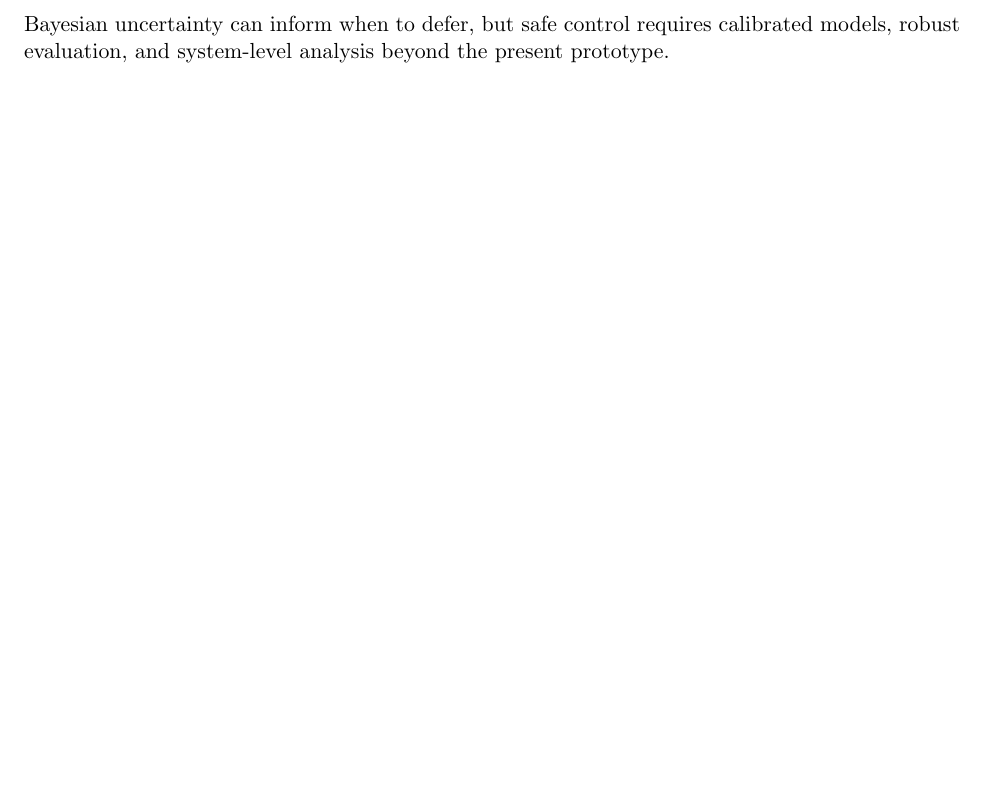
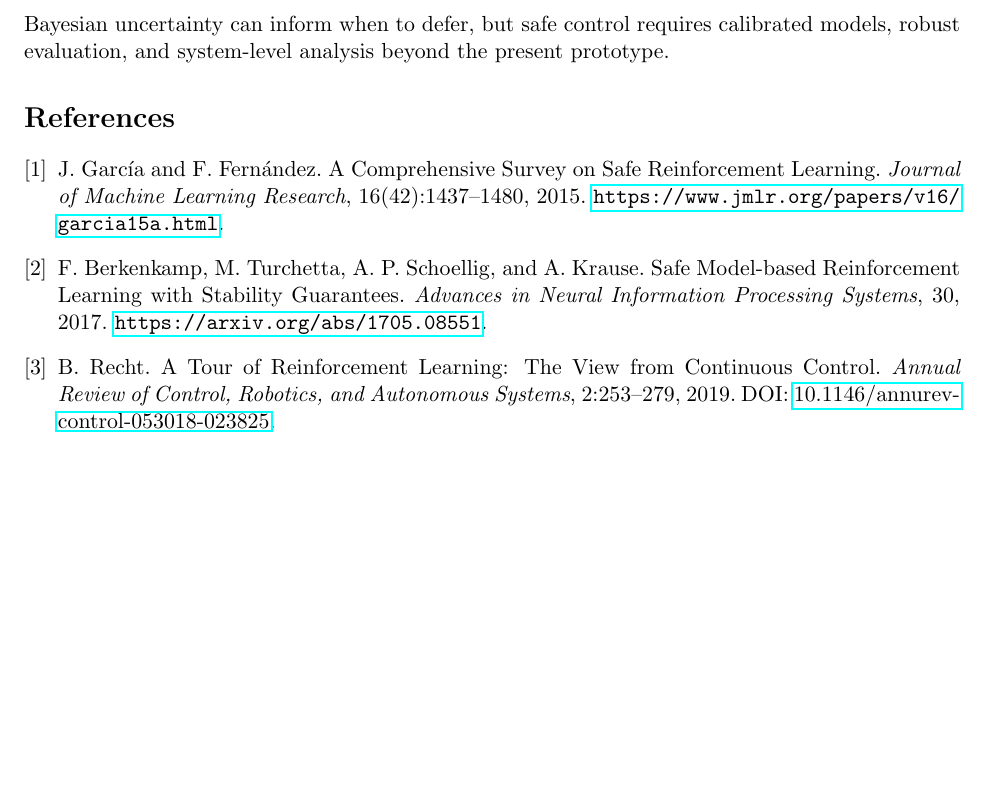
Before and after one commit to Hafiz-IIT/bayesian-safe-rl-paper, a LaTeX paper (paper/main.tex): part of page 2 of 2, cut so that both start at the same text, the shorter picture padded with empty space. Compiled offline with pdfLaTeX.

Commit message:
Add verified scholarly and standards references to manuscript

```diff
--- a/paper/main.tex
+++ b/paper/main.tex
@@ -26,4 +26,9 @@ No empirical safety or calibration results are claimed. Results must be generate
 The current model is scalar, assumes known observation variance, and does not represent sequential state transitions, policy learning, correlated observations, or adversarial dynamics. A credible interval is not a safety certificate.
 \section{Conclusion}
 Bayesian uncertainty can inform when to defer, but safe control requires calibrated models, robust evaluation, and system-level analysis beyond the present prototype.
+\begin{thebibliography}{9}
+\bibitem{garcia2015safe} J. García and F. Fernández. A Comprehensive Survey on Safe Reinforcement Learning. \textit{Journal of Machine Learning Research}, 16(42):1437--1480, 2015. \url{https://www.jmlr.org/papers/v16/garcia15a.html}.
+\bibitem{berkenkamp2017safe} F. Berkenkamp, M. Turchetta, A. P. Schoellig, and A. Krause. Safe Model-based Reinforcement Learning with Stability Guarantees. \textit{Advances in Neural Information Processing Systems}, 30, 2017. \url{https://arxiv.org/abs/1705.08551}.
+\bibitem{recht2019tour} B. Recht. A Tour of Reinforcement Learning: The View from Continuous Control. \textit{Annual Review of Control, Robotics, and Autonomous Systems}, 2:253--279, 2019. DOI: \href{https://doi.org/10.1146/annurev-control-053018-023825}{10.1146/annurev-control-053018-023825}.
+\end{thebibliography}
 \end{document}
```
